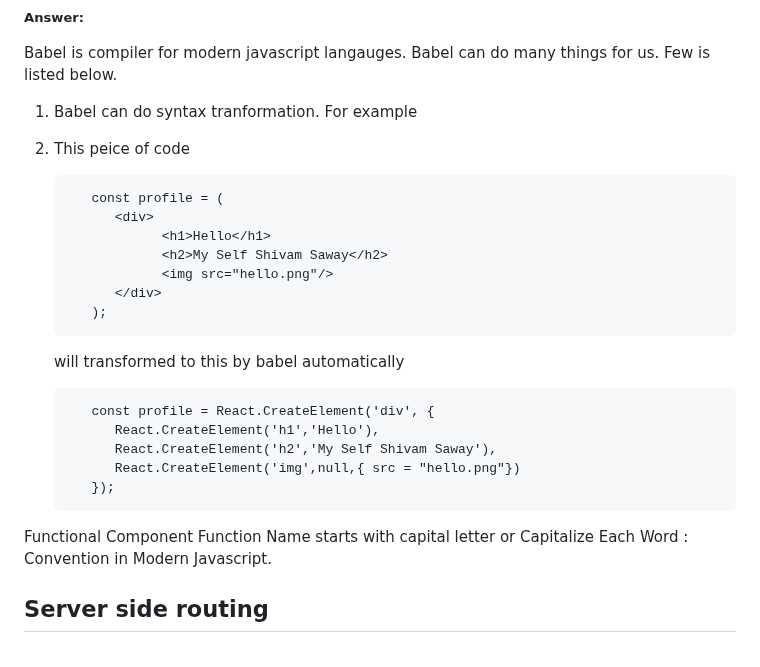
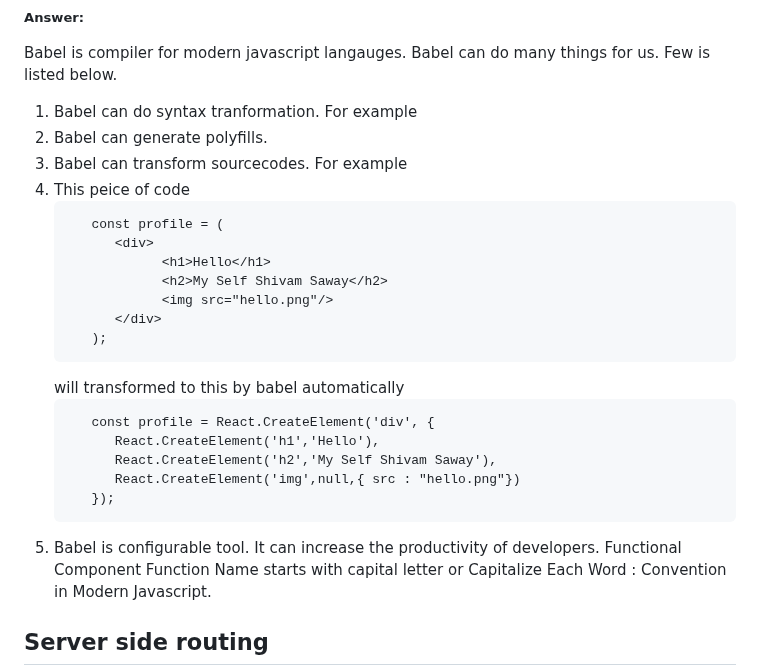
Before and after one commit to shivam-saway/ReactTutorial, a Markdown page: README.md, the part around the change. Drawn GitHub-style.

Commit message:
babel answer

````diff
--- a/README.md
+++ b/README.md
@@ -197,8 +197,9 @@ Following are few advantages of using JSX.
 Babel is compiler for modern javascript langauges. Babel can do many things for us. Few is listed below.
 
 1. Babel can do syntax tranformation. For example
-
-2. This peice of code
+2. Babel can generate polyfills.
+3. Babel can transform sourcecodes. For example
+4. This peice of code
    ```
       const profile = (
          <div>
@@ -213,10 +214,10 @@ Babel is compiler for modern javascript langauges. Babel can do many things for
       const profile = React.CreateElement('div', {
          React.CreateElement('h1','Hello'),
          React.CreateElement('h2','My Self Shivam Saway'),
-         React.CreateElement('img',null,{ src = "hello.png"})
+         React.CreateElement('img',null,{ src : "hello.png"})
       });
    ```
-
+5. Babel is configurable tool. It can increase the productivity of developers.
 Functional Component Function Name starts with capital letter or Capitalize Each Word : Convention in Modern Javascript.
 
 ## Server side routing
````
